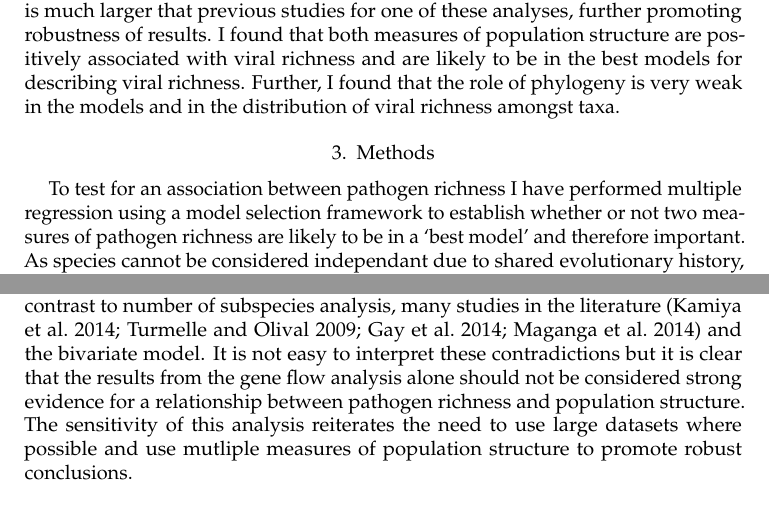
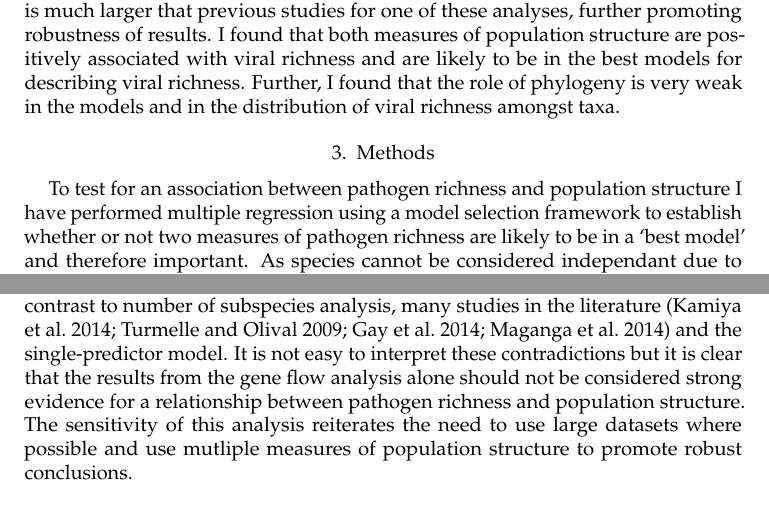
Before and after one commit to timcdlucas/PhDThesis, a LaTeX paper (Chapter_3_draft.tex, which reads Chapter3.tex): two parts of pages 3 and 10 of 15, joined at a grey line, cut so that both start at the same text. Compiled offline with pdfLaTeX.

Commit message:
Be consistent with '*variate'. No multivariate, no univariate.'

```diff
--- a/Chapter3.tex
+++ b/Chapter3.tex
@@ -283,7 +283,7 @@ The models shown are those with (pink) and without (red) an interaction between
 
 
 
-To test for an association between pathogen richness I have performed multiple regression using a model selection framework to establish whether or not two measures of pathogen richness are likely to be in a `best model' and therefore important.
+To test for an association between pathogen richness and population structure I have performed multiple regression using a model selection framework to establish whether or not two measures of pathogen richness are likely to be in a `best model' and therefore important.
 As species cannot be considered independant due to shared evolutionary history, phylogeny was controlled for in all regressions.
 A number of other factors that have previously been found to be important were included as additional independant variables: body mass \cite{kamiya2014determines, turmelle2009correlates, gay2014parasite, maganga2014bat, han2015infectious}, range size \cite{kamiya2014determines, turmelle2009correlates, maganga2014bat} and study effort \cite{turmelle2009correlates, gay2014parasite, maganga2014bat}.
 This was to attempt to avoid spurious positive results occuring simply due to correlation between pathogen richness and a different, causal factor.
@@ -719,7 +719,7 @@ However it is clear that the gene flow dataset is small (n = 24).
 This leads to some unexpected results.
 While the model averaging approach has given a negative model averaged coefficient for gene flow, the univariate model of gene flow against viral richness gave a positive coefficient.
 Furthermore body mass has a negative average coefficient.
-This is in contrast to number of subspecies analysis, many studies in the literature \cite{kamiya2014determines, turmelle2009correlates, gay2014parasite, maganga2014bat} and the bivariate model.
+This is in contrast to number of subspecies analysis, many studies in the literature \cite{kamiya2014determines, turmelle2009correlates, gay2014parasite, maganga2014bat} and the single-predictor model.
 It is not easy to interpret these contradictions but it is clear that the results from the gene flow analysis alone should not be considered strong evidence for a relationship between pathogen richness and population structure.
 The sensitivity of this analysis reiterates the need to use large datasets where possible and use mutliple measures of population structure to promote robust conclusions.
 
```
Also changed, not shown: Chapter3.tex (4 more changed lines), 2 other files.
